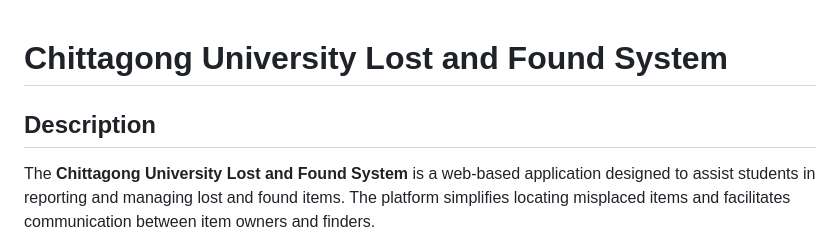
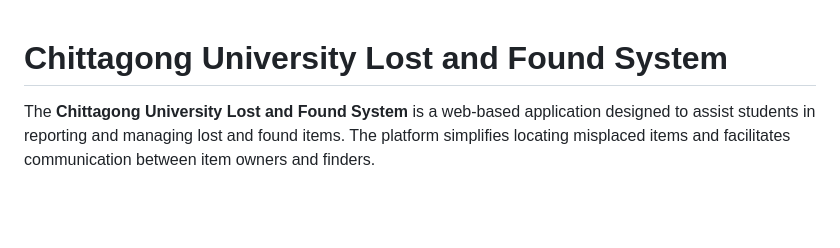
Before and after one commit to EmranHoque/DatabaseProject_ChittagongUniversityLostAndFoundSystem, a Markdown page: README.md, the part around the change. GitHub-like rendering; blank space fills up the shorter version.

```diff
--- a/README.md
+++ b/README.md
@@ -1,6 +1,4 @@
 # Chittagong University Lost and Found System
-
-## Description
 
 The **Chittagong University Lost and Found System** is a web-based application designed to assist students in reporting and managing lost and found items. The platform simplifies locating misplaced items and facilitates communication between item owners and finders.
 
```
